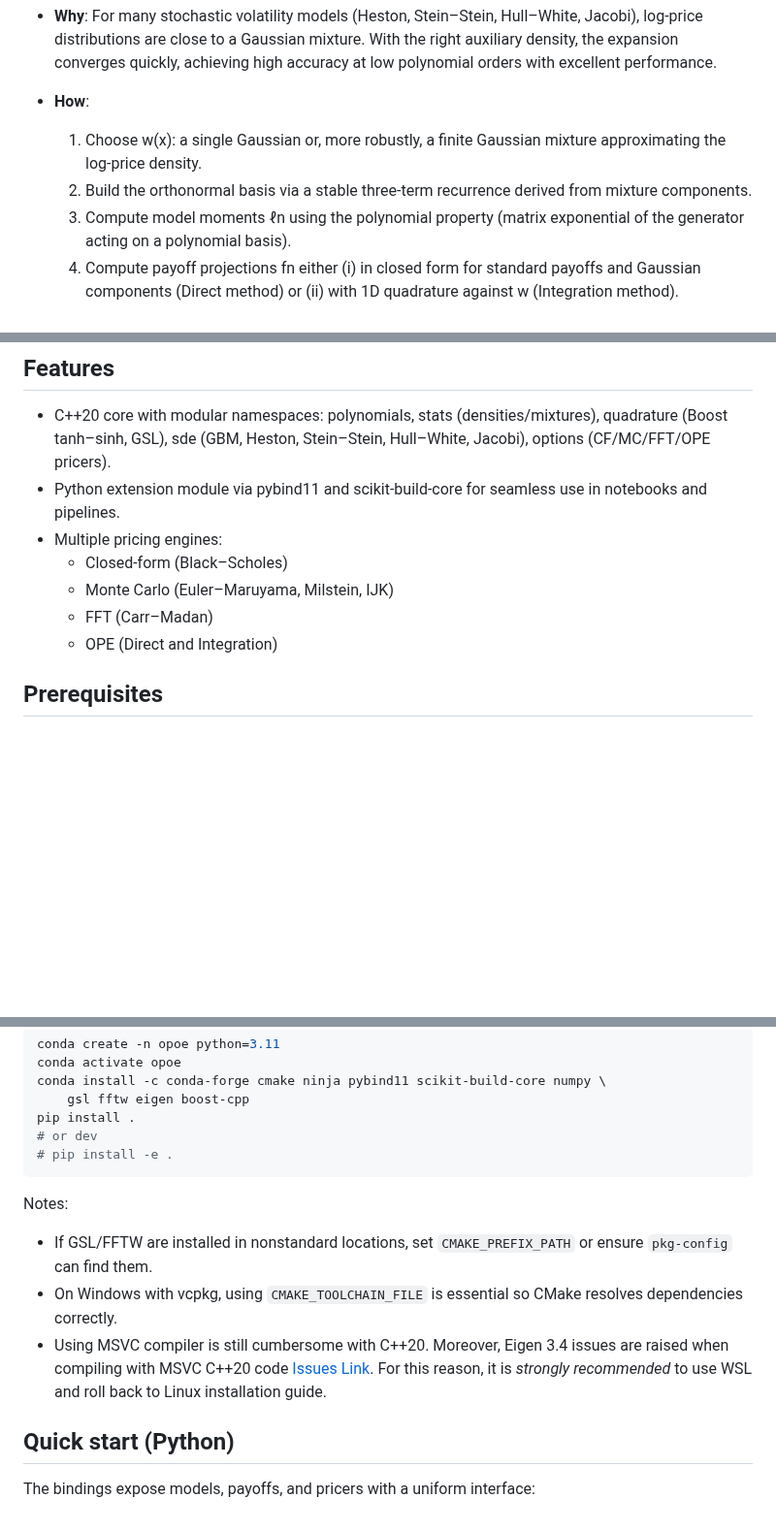
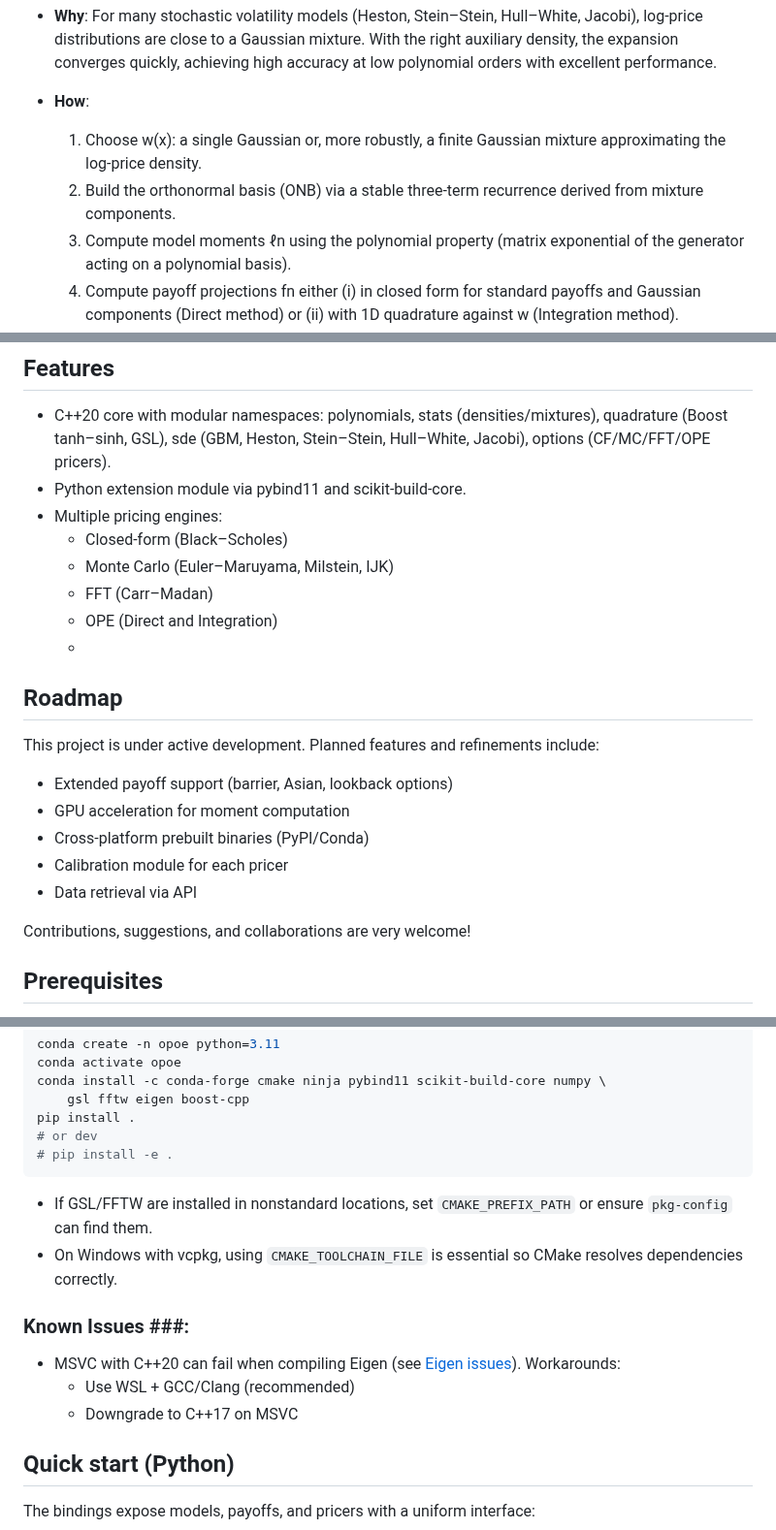
Before and after one commit to Lolz14/OPOE, a Markdown page: README.md, 3 parts joined by grey strips. Shown at 97% size. GitHub-like rendering; blank space fills up the shorter version.

Commit message:
Update README.md III

````diff
--- a/README.md
+++ b/README.md
@@ -10,7 +11,7 @@ A C++20 library with Python bindings for fast and accurate option pricing via Or
 
 - **How**:
   1. Choose w(x): a single Gaussian or, more robustly, a finite Gaussian mixture approximating the log-price density.
-  2. Build the orthonormal basis via a stable three-term recurrence derived from mixture components.
+  2. Build the orthonormal basis (ONB) via a stable three-term recurrence derived from mixture components.
   3. Compute model moments ℓn using the polynomial property (matrix exponential of the generator acting on a polynomial basis).
   4. Compute payoff projections fn either (i) in closed form for standard payoffs and Gaussian components (Direct method) or (ii) with 1D quadrature against w (Integration method).
   5. Form the truncated price π(N) = Σn=0..N fn ℓn and discount/adjust (e.g., put–call parity).
@@ -23,12 +24,23 @@ Key highlights:
 ## Features
 
 - C++20 core with modular namespaces: polynomials, stats (densities/mixtures), quadrature (Boost tanh–sinh, GSL), sde (GBM, Heston, Stein–Stein, Hull–White, Jacobi), options (CF/MC/FFT/OPE pricers).
-- Python extension module via pybind11 and scikit-build-core for seamless use in notebooks and pipelines.
+- Python extension module via pybind11 and scikit-build-core.
 - Multiple pricing engines:
   - Closed-form (Black–Scholes)
   - Monte Carlo (Euler–Maruyama, Milstein, IJK)
   - FFT (Carr–Madan)
   - OPE (Direct and Integration)
+  -
+## Roadmap
+
+This project is under active development. Planned features and refinements include:
+- Extended payoff support (barrier, Asian, lookback options)
+- GPU acceleration for moment computation
+- Cross-platform prebuilt binaries (PyPI/Conda)
+- Calibration module for each pricer
+- Data retrieval via API
+
+Contributions, suggestions, and collaborations are very welcome!
 
 ## Prerequisites
 
@@ -115,11 +127,15 @@ pip install .
 # or dev
 # pip install -e .
 ```
-
-Notes:
 - If GSL/FFTW are installed in nonstandard locations, set `CMAKE_PREFIX_PATH` or ensure `pkg-config` can find them.
 - On Windows with vcpkg, using `CMAKE_TOOLCHAIN_FILE` is essential so CMake resolves dependencies correctly.
-- Using MSVC compiler is still cumbersome with C++20. Moreover, Eigen 3.4 issues are raised when compiling with MSVC C++20 code [Issues Link](https://gitlab.com/libeigen/eigen/-/issues?label_name=3.4). For this reason, it is *strongly recommended* to use WSL and roll back to Linux installation guide.
+
+### Known Issues ###:
+- MSVC with C++20 can fail when compiling Eigen (see [Eigen issues](https://gitlab.com/libeigen/eigen/-/issues?label_name=3.4)).
+  Workarounds:
+  - Use WSL + GCC/Clang (recommended)
+  - Downgrade to C++17 on MSVC
+
 
 ## Quick start (Python)
 
````
Also changed, not shown: other parts of README.md (+1 -0 lines).
